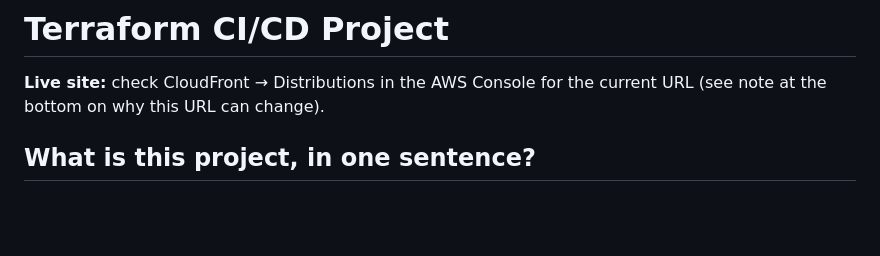
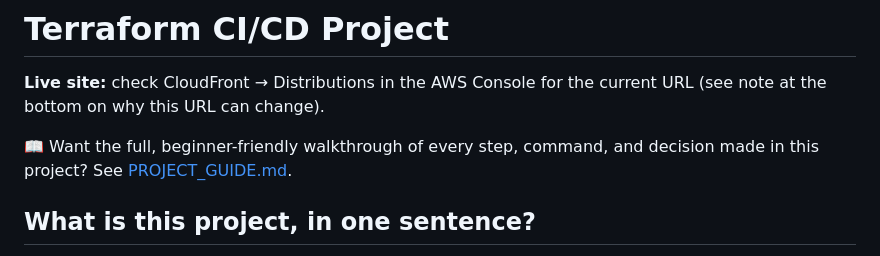
Before and after one commit to Ralso11/terraform-cicd-project, a Markdown page: README.md, the part around the change. Drawn GitHub-style; blank space fills up the shorter version.

Commit message:
Add in-depth project guide and link it from the README

```diff
--- a/README.md
+++ b/README.md
@@ -2,6 +2,10 @@
 
 **Live site:** check CloudFront → Distributions in the AWS Console for the
 current URL (see note at the bottom on why this URL can change).
+
+📖 Want the full, beginner-friendly walkthrough of every step, command,
+and decision made in this project? See
+[PROJECT_GUIDE.md](./PROJECT_GUIDE.md).
 
 ## What is this project, in one sentence?
 
```
Also changed, not shown: PROJECT_GUIDE.md (added, +395 -0 lines).
